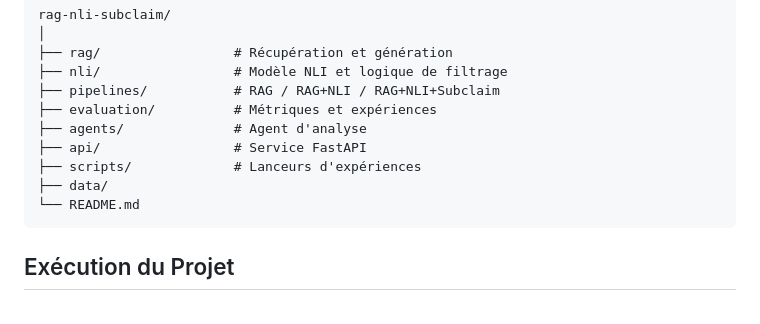
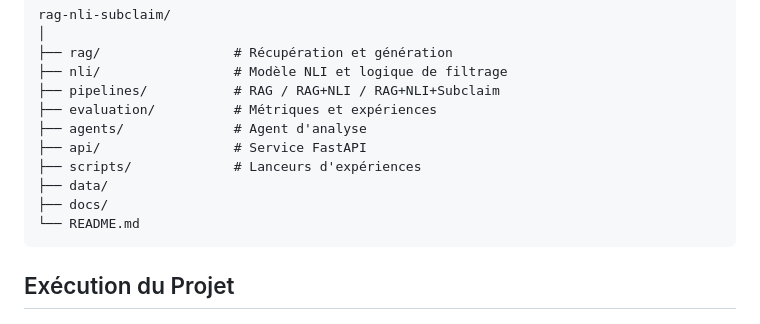
Before and after one commit to jaulamine-afk/rag-nli, a Markdown page: README.fr.md, the part around the change. GitHub-like rendering.

````diff
--- a/README.fr.md
+++ b/README.fr.md
@@ -84,6 +84,7 @@ rag-nli-subclaim/
 ├── api/                 # Service FastAPI
 ├── scripts/             # Lanceurs d'expériences
 ├── data/
+├── docs/
 └── README.md
 ```
 
````
